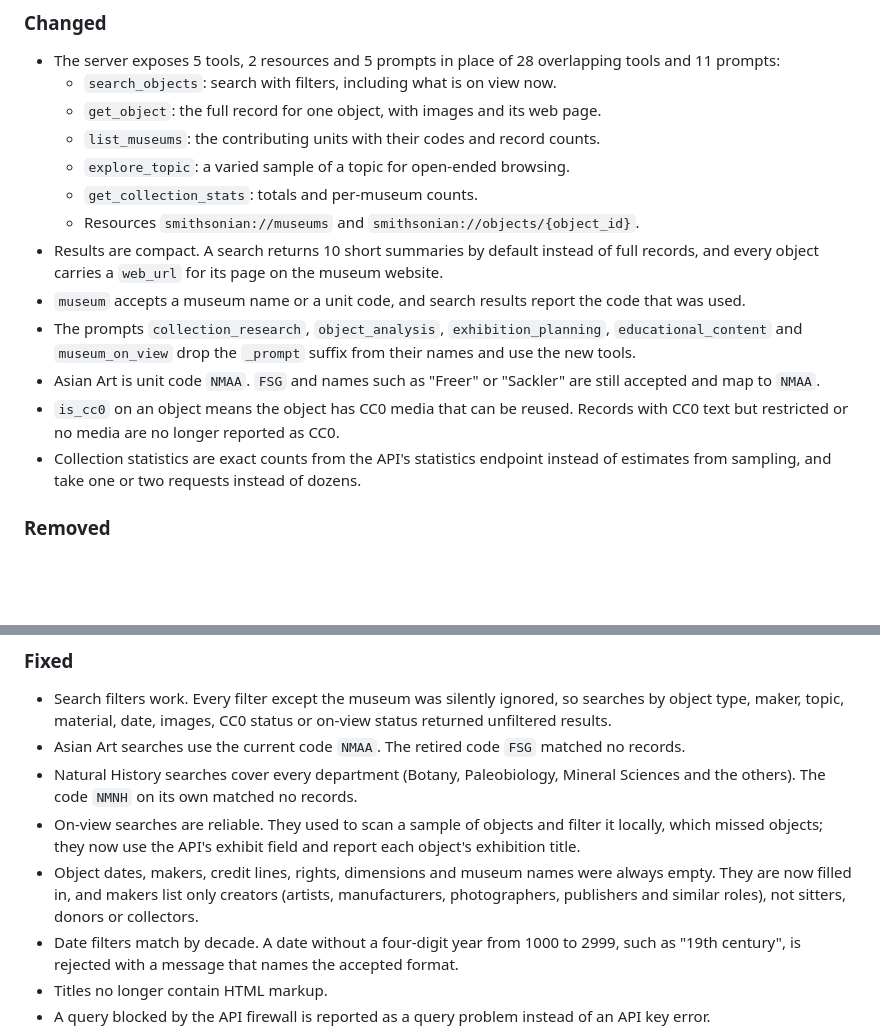
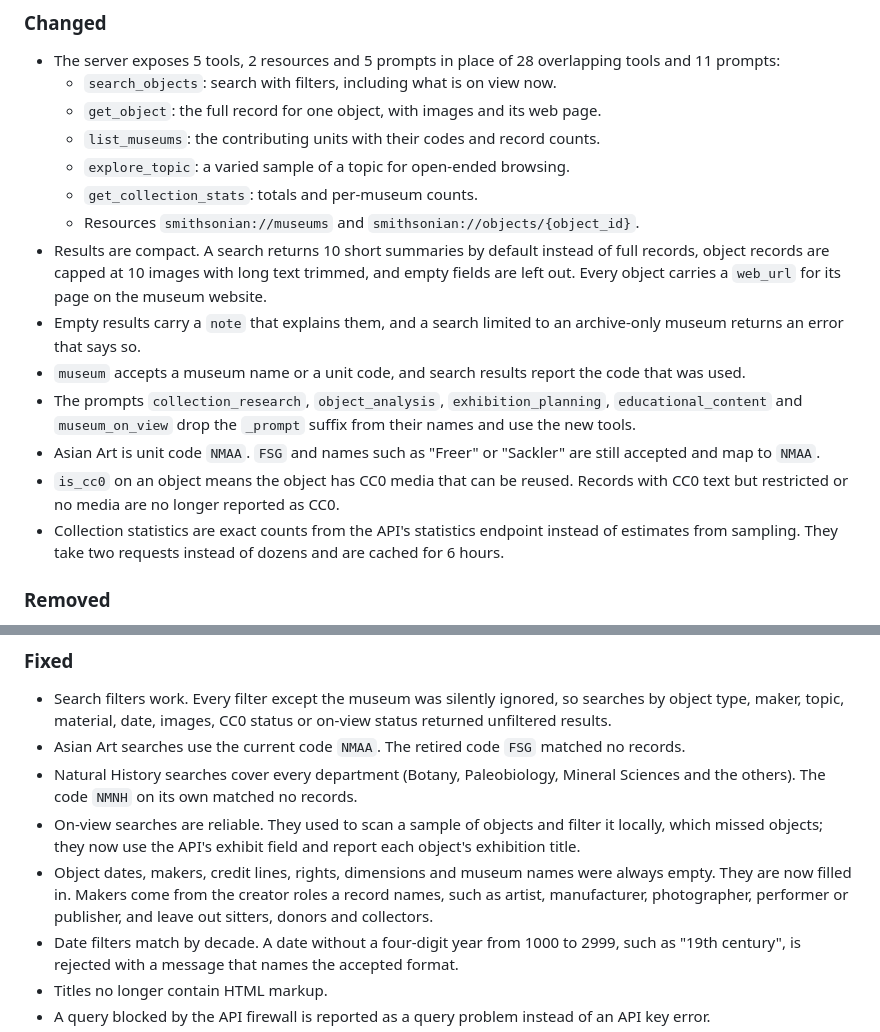
Before and after one commit to molanojustin/smithsonian-mcp, a Markdown page: CHANGELOG.md, 2 parts joined by grey strips. Rendered like a GitHub page; blank space fills up the shorter version.

Commit message:
Update the changelog for trimmed results, notes and maker roles

```diff
--- a/CHANGELOG.md
+++ b/CHANGELOG.md
@@ -15,12 +15,13 @@ Version 2.0 replaces the 28 tools of 1.x with 5. Tool names and output shapes ch
   - `explore_topic`: a varied sample of a topic for open-ended browsing.
   - `get_collection_stats`: totals and per-museum counts.
   - Resources `smithsonian://museums` and `smithsonian://objects/{object_id}`.
-- Results are compact. A search returns 10 short summaries by default instead of full records, and every object carries a `web_url` for its page on the museum website.
+- Results are compact. A search returns 10 short summaries by default instead of full records, object records are capped at 10 images with long text trimmed, and empty fields are left out. Every object carries a `web_url` for its page on the museum website.
+- Empty results carry a `note` that explains them, and a search limited to an archive-only museum returns an error that says so.
 - `museum` accepts a museum name or a unit code, and search results report the code that was used.
 - The prompts `collection_research`, `object_analysis`, `exhibition_planning`, `educational_content` and `museum_on_view` drop the `_prompt` suffix from their names and use the new tools.
 - Asian Art is unit code `NMAA`. `FSG` and names such as "Freer" or "Sackler" are still accepted and map to `NMAA`.
 - `is_cc0` on an object means the object has CC0 media that can be reused. Records with CC0 text but restricted or no media are no longer reported as CC0.
-- Collection statistics are exact counts from the API's statistics endpoint instead of estimates from sampling, and take one or two requests instead of dozens.
+- Collection statistics are exact counts from the API's statistics endpoint instead of estimates from sampling. They take two requests instead of dozens and are cached for 6 hours.
 
 ### Removed
 
@@ -34,7 +35,7 @@ Version 2.0 replaces the 28 tools of 1.x with 5. Tool names and output shapes ch
 - Asian Art searches use the current code `NMAA`. The retired code `FSG` matched no records.
 - Natural History searches cover every department (Botany, Paleobiology, Mineral Sciences and the others). The code `NMNH` on its own matched no records.
 - On-view searches are reliable. They used to scan a sample of objects and filter it locally, which missed objects; they now use the API's exhibit field and report each object's exhibition title.
-- Object dates, makers, credit lines, rights, dimensions and museum names were always empty. They are now filled in, and makers list only creators (artists, manufacturers, photographers, publishers and similar roles), not sitters, donors or collectors.
+- Object dates, makers, credit lines, rights, dimensions and museum names were always empty. They are now filled in. Makers come from the creator roles a record names, such as artist, manufacturer, photographer, performer or publisher, and leave out sitters, donors and collectors.
 - Date filters match by decade. A date without a four-digit year from 1000 to 2999, such as "19th century", is rejected with a message that names the accepted format.
 - Titles no longer contain HTML markup.
 - A query blocked by the API firewall is reported as a query problem instead of an API key error.
```
